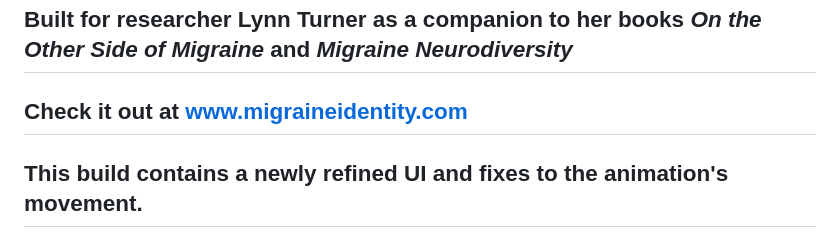
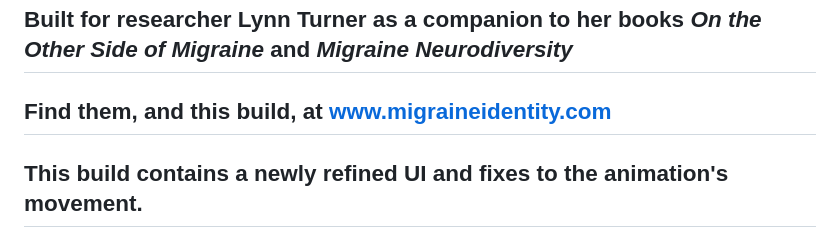
Before and after one commit to ReasJohnC/MigraineCompanion, a Markdown page: README.md, the part around the change. Rendered like a GitHub page.

Commit message:
Refine website link wording in README
Updated the README to improve clarity on the website link.

```diff
--- a/README.md
+++ b/README.md
@@ -1,6 +1,6 @@
 # Migraine Companion
 ## Built for researcher Lynn Turner as a companion to her books *On the Other Side of Migraine* and *Migraine Neurodiversity*
-## Check it out at www.migraineidentity.com
+## Find them, and this build, at www.migraineidentity.com
 
 ## This build contains a newly refined UI and fixes to the animation's movement.
 
```
